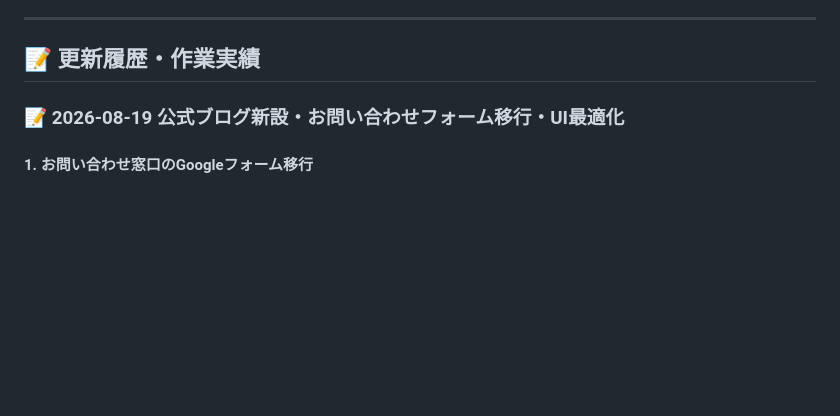
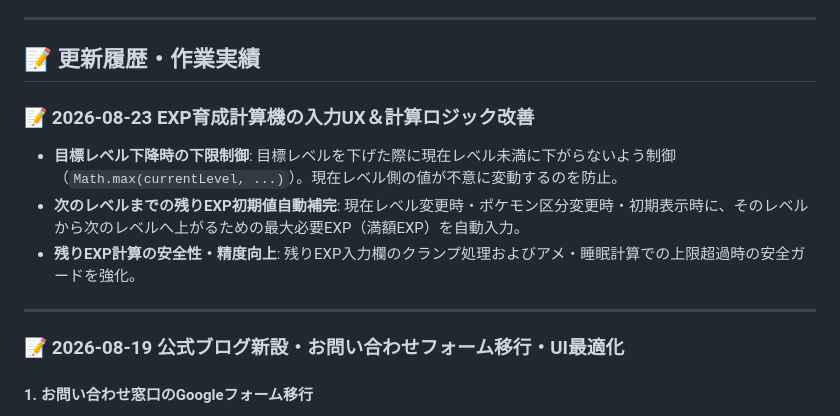
Before and after one commit to dyussuca/pokesleep_site_project, a Markdown page: 開発・公開実績記録.md, the part around the change. Rendered like a GitHub page; blank space fills up the shorter version.

```diff
--- a/開発・公開実績記録.md
+++ b/開発・公開実績記録.md
@@ -17,6 +17,13 @@
 ---
 
 ## 📝 更新履歴・作業実績
+
+### 📝 2026-08-23 EXP育成計算機の入力UX＆計算ロジック改善
+- **目標レベル下降時の下限制御**: 目標レベルを下げた際に現在レベル未満に下がらないよう制御（`Math.max(currentLevel, ...)`）。現在レベル側の値が不意に変動するのを防止。
+- **次のレベルまでの残りEXP初期値自動補完**: 現在レベル変更時・ポケモン区分変更時・初期表示時に、そのレベルから次のレベルへ上がるための最大必要EXP（満額EXP）を自動入力。
+- **残りEXP計算の安全性・精度向上**: 残りEXP入力欄のクランプ処理およびアメ・睡眠計算での上限超過時の安全ガードを強化。
+
+---
 
 ### 📝 2026-08-19 公式ブログ新設・お問い合わせフォーム移行・UI最適化
 
```
Also changed, not shown: public_site/exp/引き継ぎメモ.md (+2 -2 lines).
